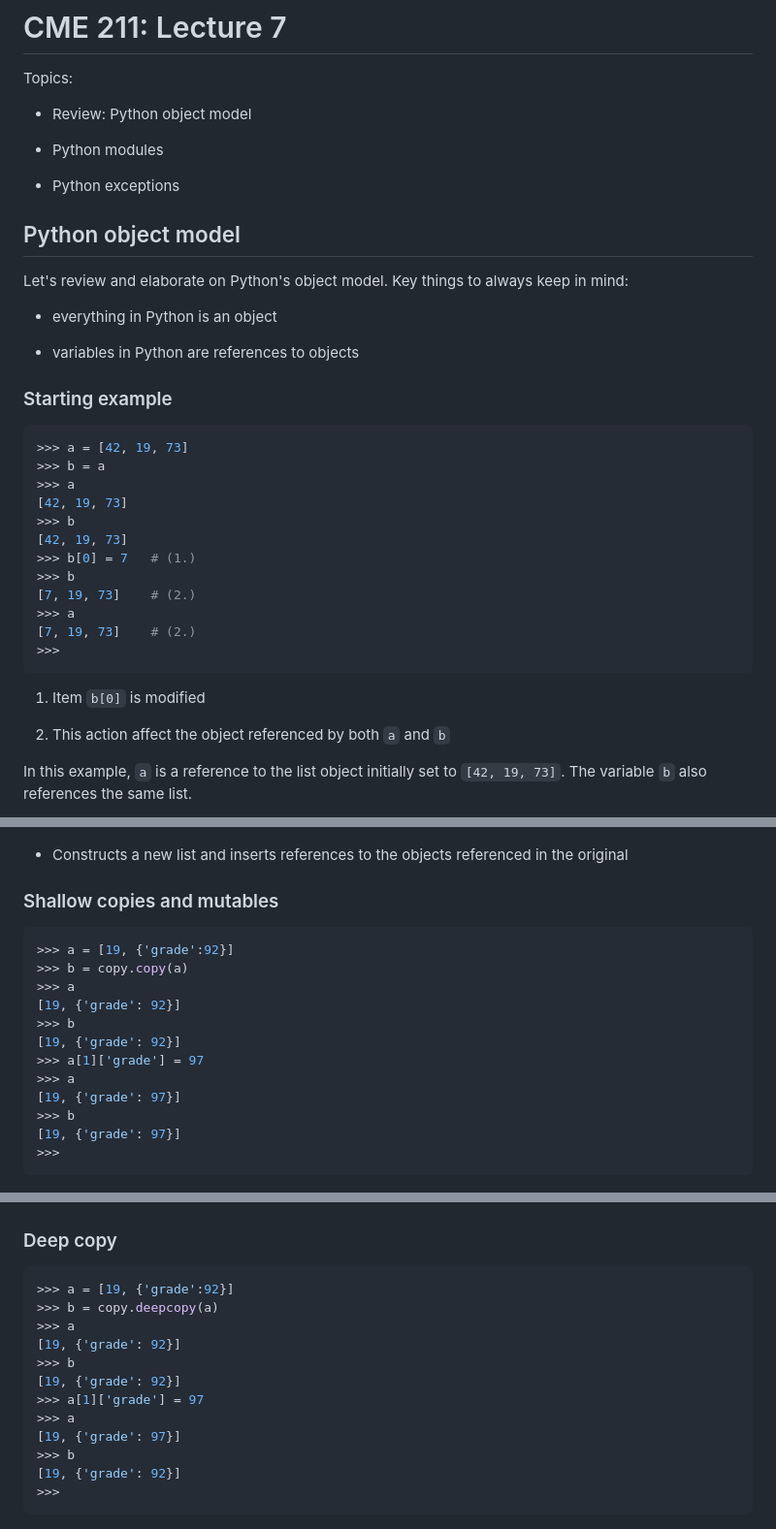
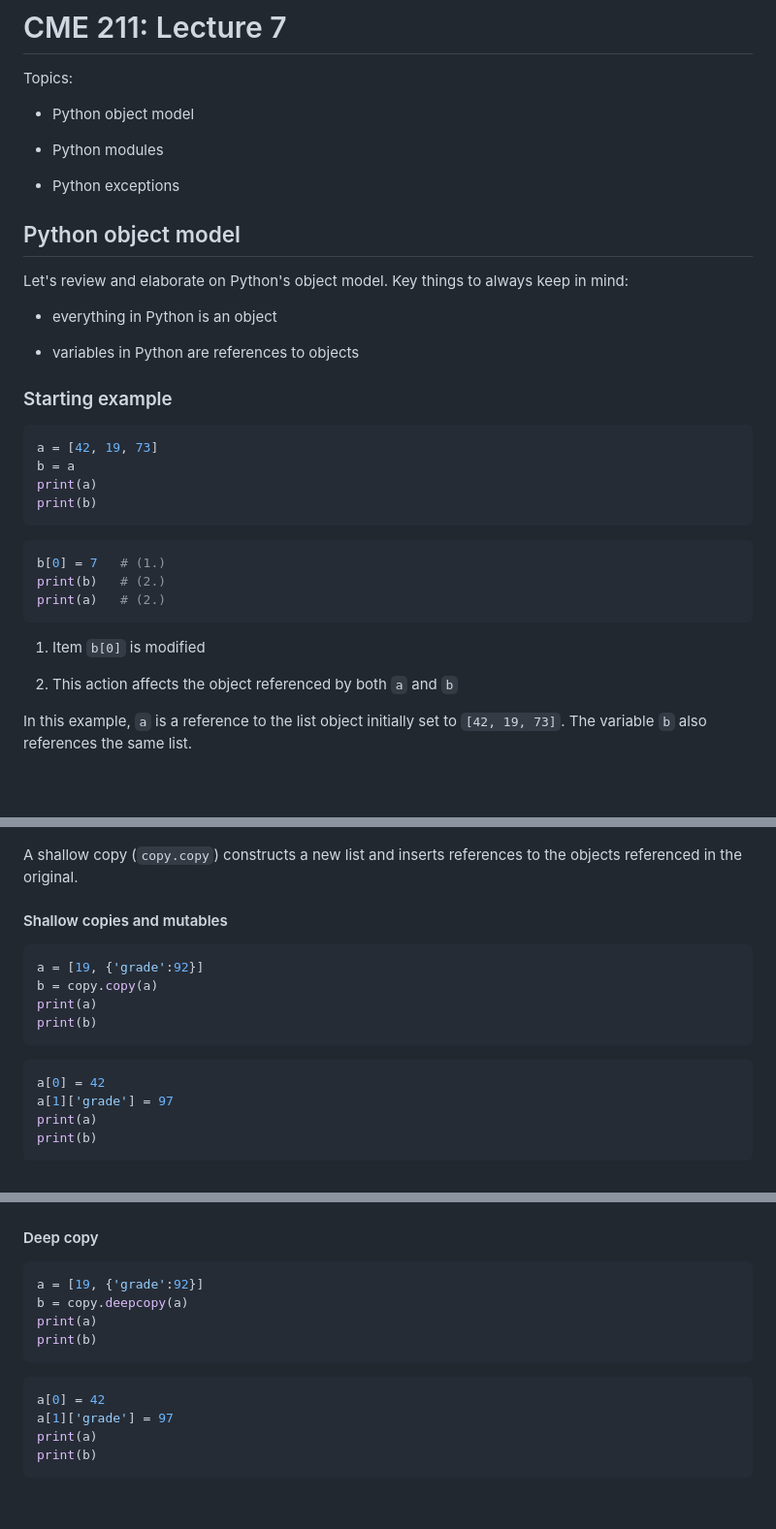
Before and after one commit to CME211/notes, a Markdown page: lecture-07/0-python-object-model.md, 3 parts joined by grey strips. Shown: that part at 97% size. Drawn GitHub-style; blank space fills up the shorter version.

````diff
--- a/lecture-07/0-python-object-model.md
+++ b/lecture-07/0-python-object-model.md
@@ -2,7 +2,7 @@
 
 Topics:
 
-* Review: Python object model
+* Python object model
 
 * Python modules
 
@@ -19,24 +19,22 @@ in mind:
 
 ### Starting example
 
-```py
->>> a = [42, 19, 73]
->>> b = a
->>> a
-[42, 19, 73]
->>> b
-[42, 19, 73]
->>> b[0] = 7   # (1.)
->>> b
-[7, 19, 73]    # (2.)
->>> a
-[7, 19, 73]    # (2.)
->>>
+```python
+a = [42, 19, 73]
+b = a
+print(a)
+print(b)
+```
+
+```python
+b[0] = 7   # (1.)
+print(b)   # (2.)
+print(a)   # (2.)
 ```
 
 1. Item `b[0]` is modified
 
-2. This action affect the object referenced by both `a` and `b`
+2. This action affects the object referenced by both `a` and `b`
 
 In this example, `a` is a reference to the list object initially set to `[42,
 19, 73]`.  The variable `b` also references the same list.
@@ -222,43 +240,41 @@ original?
 
 ![fig/shallow-copy.png](fig/shallow-copy.png)
 
-* Constructs a new list and inserts references to
-the objects referenced in the original
+A shallow copy (`copy.copy`) constructs a new list and inserts references to the
+objects referenced in the original.
 
-### Shallow copies and mutables
+#### Shallow copies and mutables
 
-```py
->>> a = [19, {'grade':92}]
->>> b = copy.copy(a)
->>> a
-[19, {'grade': 92}]
->>> b
-[19, {'grade': 92}]
->>> a[1]['grade'] = 97
->>> a
-[19, {'grade': 97}]
->>> b
-[19, {'grade': 97}]
->>>
+```python
+a = [19, {'grade':92}]
+b = copy.copy(a)
+print(a)
+print(b)
+```
+
+```python
+a[0] = 42
+a[1]['grade'] = 97
+print(a)
+print(b)
 ```
 
 ![fig/shallow-copy-mutables.png](fig/shallow-copy-mutables.png)
 
-### Deep copy
+#### Deep copy
 
-```py
->>> a = [19, {'grade':92}]
->>> b = copy.deepcopy(a)
->>> a
-[19, {'grade': 92}]
->>> b
-[19, {'grade': 92}]
->>> a[1]['grade'] = 97
->>> a
-[19, {'grade': 97}]
->>> b
-[19, {'grade': 92}]
->>>
+```python
+a = [19, {'grade':92}]
+b = copy.deepcopy(a)
+print(a)
+print(b)
+```
+
+```python
+a[0] = 42
+a[1]['grade'] = 97
+print(a)
+print(b)
 ```
 
 ![fig/deep-copy-mutables.png](fig/deep-copy-mutables.png)
````
Also changed, not shown: other parts of lecture-07/0-python-object-model.md (+113 -99 lines), resources.md (+3 -0 lines), lecture-07/fig/list-1.png (added), lecture-07/fig/list-2.png (added).
